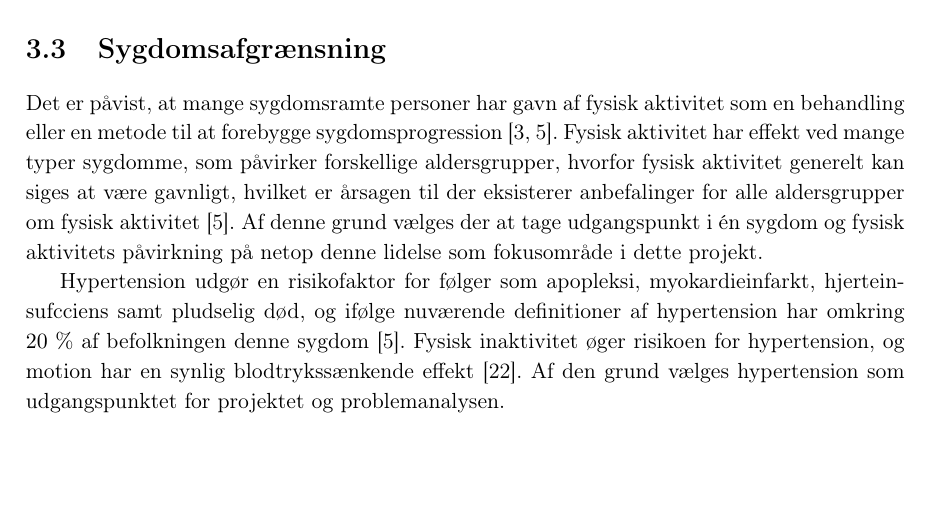
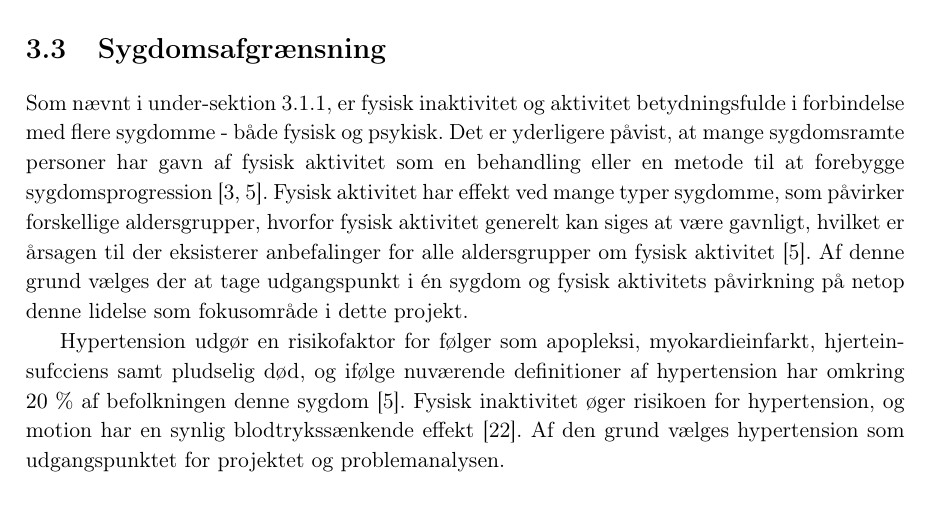
Before and after one commit to signehk/ST5, a LaTeX book (mainNy.tex, which reads contents/bProblemanalyse/aAfgraensning.tex): part of page 14 of 29, cut so that both start at the same text, the shorter picture padded with empty space. Compiled offline with pdfLaTeX.

Commit message:
lidt ændringer i afgrænsningen

```diff
--- a/contents/bProblemanalyse/aAfgraensning.tex
+++ b/contents/bProblemanalyse/aAfgraensning.tex
@@ -1,5 +1,4 @@
-% Afgrænsning af "sygdommen" til hypertension (en form for indledning til Birgithes afsnit)
 \section{Sygdomsafgrænsning}
-Det er påvist, at mange sygdomsramte personer har gavn af fysisk aktivitet som en behandling eller en metode til at forebygge sygdomsprogression \cite{motionsraad2007,pedersen2011}. Fysisk aktivitet har effekt ved mange typer sygdomme, som påvirker forskellige aldersgrupper, hvorfor fysisk aktivitet generelt kan siges at være gavnligt, hvilket er årsagen til der eksisterer anbefalinger for alle aldersgrupper om fysisk aktivitet \cite{pedersen2011}. Af denne grund vælges der at tage udgangspunkt i én sygdom og fysisk aktivitets påvirkning på netop denne lidelse som fokusområde i dette projekt.
+Som nævnt i \autoref{sec:effekterafaktivitet}, er fysisk inaktivitet og aktivitet betydningsfulde i forbindelse med flere sygdomme - både fysisk og psykisk. Det er yderligere påvist, at mange sygdomsramte personer har gavn af fysisk aktivitet som en behandling eller en metode til at forebygge sygdomsprogression \cite{motionsraad2007,pedersen2011}. Fysisk aktivitet har effekt ved mange typer sygdomme, som påvirker forskellige aldersgrupper, hvorfor fysisk aktivitet generelt kan siges at være gavnligt, hvilket er årsagen til der eksisterer anbefalinger for alle aldersgrupper om fysisk aktivitet \cite{pedersen2011}. Af denne grund vælges der at tage udgangspunkt i én sygdom og fysisk aktivitets påvirkning på netop denne lidelse som fokusområde i dette projekt.
 
 Hypertension udgør en risikofaktor for følger som apopleksi, myokardieinfarkt, hjerteinsufcciens samt pludselig død, og ifølge nuværende definitioner af hypertension har omkring $20~\%$ af befolkningen denne sygdom \cite{pedersen2011}. Fysisk inaktivitet øger risikoen for hypertension, og motion har en synlig blodtrykssænkende effekt \cite{olsen2015}. Af den grund vælges hypertension som udgangspunktet for projektet og problemanalysen.
```
